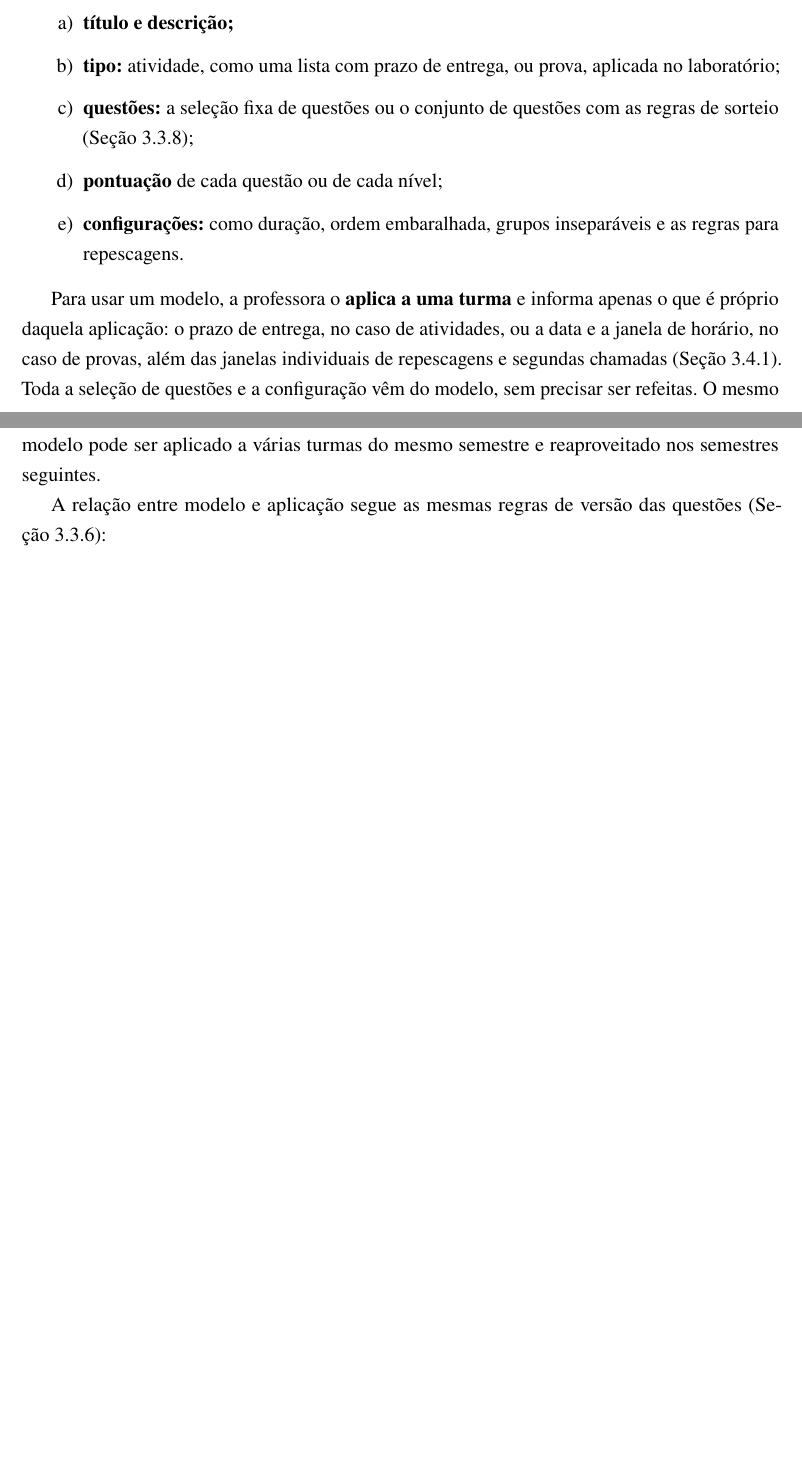
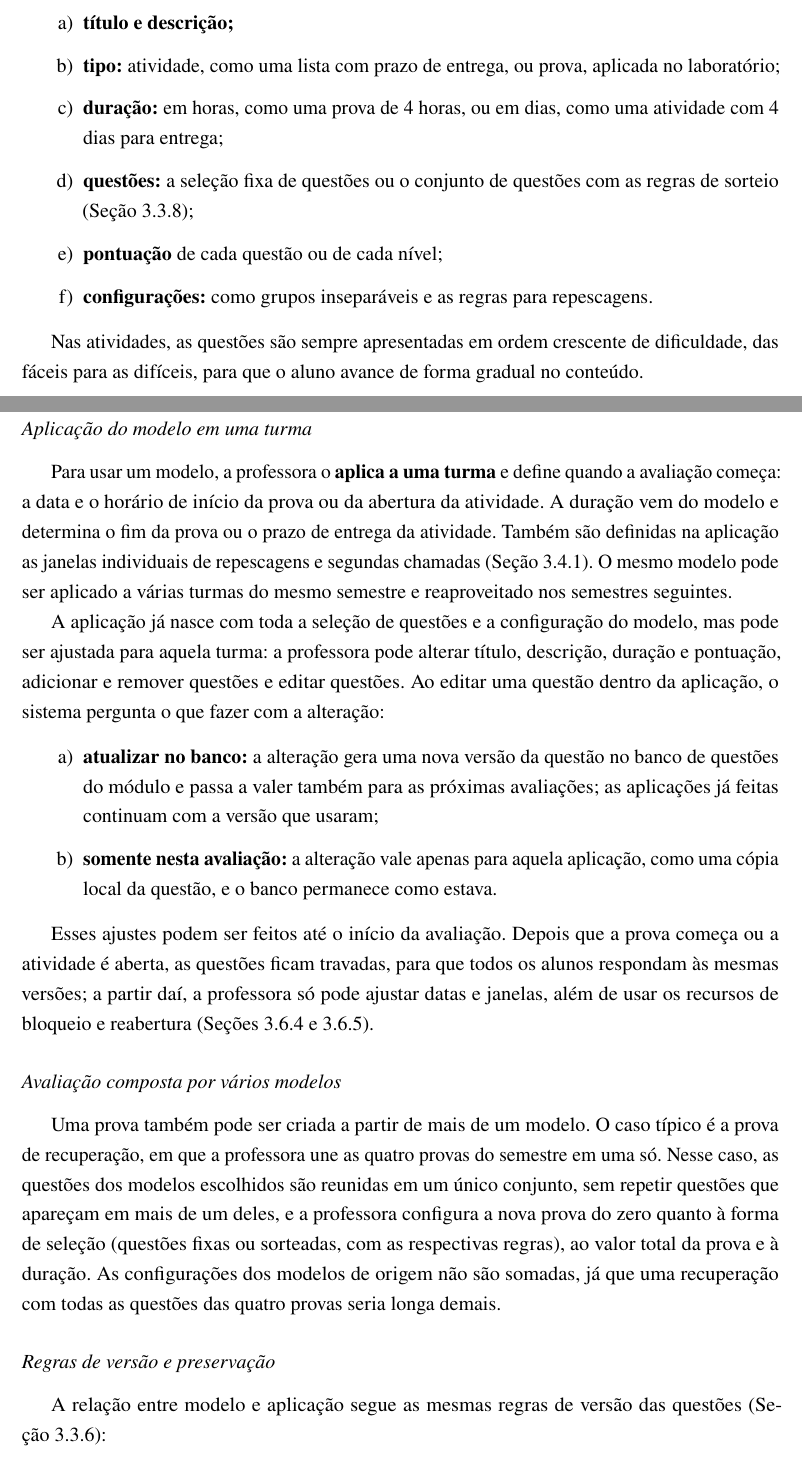
Before and after one commit to Roliveira96/sistema-operacional-linux, a LaTeX thesis (docs/tcc/main.tex, which reads docs/tcc/capitulos/03-arquitetura.tex): two parts of pages 38 and 39 of 60 before the commit and two parts of pages 38 and 39 of 61 after it, joined at a grey line, cut so that both start at the same text, the shorter picture padded with empty space. Compiled offline with pdfLaTeX.

Commit message:
docs(tcc): detalhar duração, ordem por dificuldade, aplicação editável e provas compostas por vários modelos
Co-Authored-By: Claude Opus 5.5 <noreply@anthropic.com>
Claude-Session: https://claude.ai/code/session_01U7AMdkqdAGNgTMt3LLuG35

```diff
--- a/docs/tcc/capitulos/03-arquitetura.tex
+++ b/docs/tcc/capitulos/03-arquitetura.tex
@@ -430,12 +430,32 @@ Um modelo reúne tudo o que define a avaliação, exceto as datas e a turma:
 \begin{enumerate}
     \item \textbf{título e descrição;}
     \item \textbf{tipo:} atividade, como uma lista com prazo de entrega, ou prova, aplicada no laboratório;
+    \item \textbf{duração:} em horas, como uma prova de 4 horas, ou em dias, como uma atividade com 4 dias para entrega;
     \item \textbf{questões:} a seleção fixa de questões ou o conjunto de questões com as regras de sorteio (Seção~\ref{sec:montagem-prova});
     \item \textbf{pontuação} de cada questão ou de cada nível;
-    \item \textbf{configurações:} como duração, ordem embaralhada, grupos inseparáveis e as regras para repescagens.
+    \item \textbf{configurações:} como grupos inseparáveis e as regras para repescagens.
 \end{enumerate}
 
-Para usar um modelo, a professora o \textbf{aplica a uma turma} e informa apenas o que é próprio daquela aplicação: o prazo de entrega, no caso de atividades, ou a data e a janela de horário, no caso de provas, além das janelas individuais de repescagens e segundas chamadas (Seção~\ref{sec:seguranca-prova}). Toda a seleção de questões e a configuração vêm do modelo, sem precisar ser refeitas. O mesmo modelo pode ser aplicado a várias turmas do mesmo semestre e reaproveitado nos semestres seguintes.
+Nas atividades, as questões são sempre apresentadas em ordem crescente de dificuldade, das fáceis para as difíceis, para que o aluno avance de forma gradual no conteúdo.
+
+\subsubsection*{Aplicação do modelo em uma turma}
+
+Para usar um modelo, a professora o \textbf{aplica a uma turma} e define quando a avaliação começa: a data e o horário de início da prova ou da abertura da atividade. A duração vem do modelo e determina o fim da prova ou o prazo de entrega da atividade. Também são definidas na aplicação as janelas individuais de repescagens e segundas chamadas (Seção~\ref{sec:seguranca-prova}). O mesmo modelo pode ser aplicado a várias turmas do mesmo semestre e reaproveitado nos semestres seguintes.
+
+A aplicação já nasce com toda a seleção de questões e a configuração do modelo, mas pode ser ajustada para aquela turma: a professora pode alterar título, descrição, duração e pontuação, adicionar e remover questões e editar questões. Ao editar uma questão dentro da aplicação, o sistema pergunta o que fazer com a alteração:
+
+\begin{enumerate}
+    \item \textbf{atualizar no banco:} a alteração gera uma nova versão da questão no banco de questões do módulo e passa a valer também para as próximas avaliações; as aplicações já feitas continuam com a versão que usaram;
+    \item \textbf{somente nesta avaliação:} a alteração vale apenas para aquela aplicação, como uma cópia local da questão, e o banco permanece como estava.
+\end{enumerate}
+
+Esses ajustes podem ser feitos até o início da avaliação. Depois que a prova começa ou a atividade é aberta, as questões ficam travadas, para que todos os alunos respondam às mesmas versões; a partir daí, a professora só pode ajustar datas e janelas, além de usar os recursos de bloqueio e reabertura (Seções~\ref{sec:bloqueio-docente} e~\ref{sec:reabertura-sessao}).
+
+\subsubsection*{Avaliação composta por vários modelos}
+
+Uma prova também pode ser criada a partir de mais de um modelo. O caso típico é a prova de recuperação, em que a professora une as quatro provas do semestre em uma só. Nesse caso, as questões dos modelos escolhidos são reunidas em um único conjunto, sem repetir questões que apareçam em mais de um deles, e a professora configura a nova prova do zero quanto à forma de seleção (questões fixas ou sorteadas, com as respectivas regras), ao valor total da prova e à duração. As configurações dos modelos de origem não são somadas, já que uma recuperação com todas as questões das quatro provas seria longa demais.
+
+\subsubsection*{Regras de versão e preservação}
 
 A relação entre modelo e aplicação segue as mesmas regras de versão das questões (Seção~\ref{sec:bloco-teste}):
 
@@ -482,7 +502,7 @@ O sorteio segue estas regras:
     \item \textbf{equilíbrio entre os alunos:} todos recebem a mesma quantidade de questões de cada nível e a mesma pontuação total, ainda que as questões sejam diferentes;
     \item \textbf{validação da regra:} o sistema só aceita a regra se o conjunto tiver questões suficientes em cada nível;
     \item \textbf{sorteio no servidor e registrado:} o sorteio é feito pelo servidor quando o aluno entra na prova, e as questões sorteadas ficam registradas na sessão. Assim, ele recebe as mesmas questões se reconectar, trocar de máquina (Seção~\ref{sec:troca-maquina}) ou tiver a sessão reaberta, e a professora pode conferir depois o que cada aluno recebeu;
-    \item \textbf{ordem embaralhada (opcional):} a ordem das questões pode variar de aluno para aluno, o que dificulta a consulta ao colega ao lado;
+    \item \textbf{ordem embaralhada (opcional, apenas em provas):} a ordem das questões pode variar de aluno para aluno, o que dificulta a consulta ao colega ao lado; nas atividades, a ordem segue sempre a dificuldade crescente (Seção~\ref{sec:modelos-avaliacao});
     \item \textbf{repescagem sem repetição (opcional):} em repescagens e segundas chamadas, o sorteio pode evitar as questões que o aluno já recebeu;
     \item \textbf{módulos (opcional):} a regra pode fixar quantas questões vêm de cada módulo, por exemplo três do módulo de permissões e duas do de usuários e grupos;
     \item \textbf{tipos de questão (opcional):} além do nível, a regra pode fixar quantas questões de cada tipo cada aluno recebe, por exemplo oito práticas e duas dissertativas;
```
